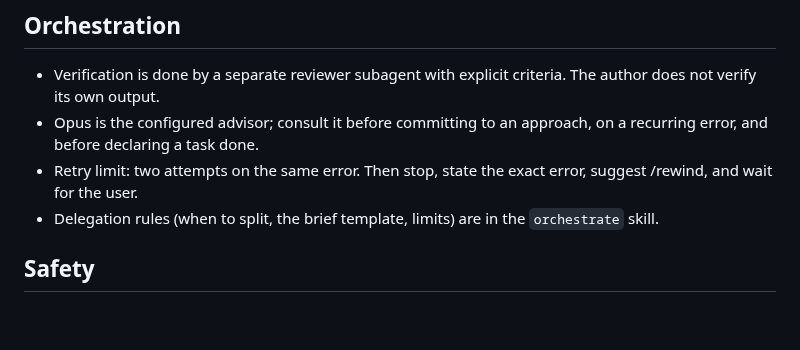
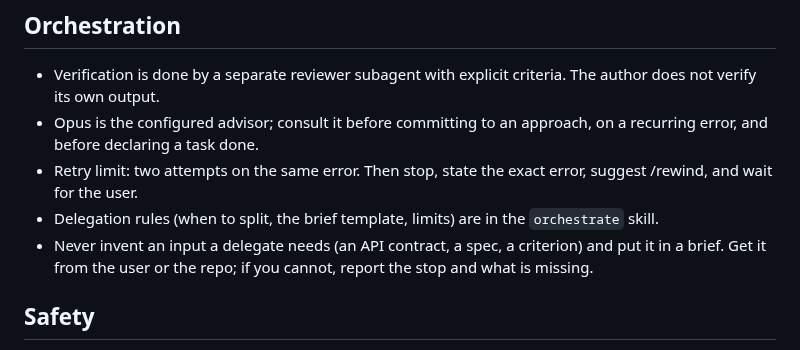
Before and after one commit to DevCrop/claude-global, a Markdown page: claude/CLAUDE.md, the part around the change. Drawn GitHub-style; blank space fills up the shorter version.

Commit message:
feat: add the no-invented-input rule to the global CLAUDE.md orchestration section
Co-Authored-By: Claude Sonnet 5.5 <noreply@anthropic.com>
Claude-Session: https://claude.ai/code/session_01TiEmxNuCyguNBHaPRuqUcm

```diff
--- a/claude/CLAUDE.md
+++ b/claude/CLAUDE.md
@@ -19,6 +19,7 @@ Applies to every project on this machine. Project `CLAUDE.md` files add to these
 - Opus is the configured advisor; consult it before committing to an approach, on a recurring error, and before declaring a task done.
 - Retry limit: two attempts on the same error. Then stop, state the exact error, suggest /rewind, and wait for the user.
 - Delegation rules (when to split, the brief template, limits) are in the `orchestrate` skill.
+- Never invent an input a delegate needs (an API contract, a spec, a criterion) and put it in a brief. Get it from the user or the repo; if you cannot, report the stop and what is missing.
 
 ## Safety
 - Permission mode is bypassPermissions by default. Deny and ask rules still apply, but allow rules do not, so these rules and your own confirmation are the guard.
```
Also changed, not shown: docs/NEXT-MACHINE.md (+1 -1 lines).
